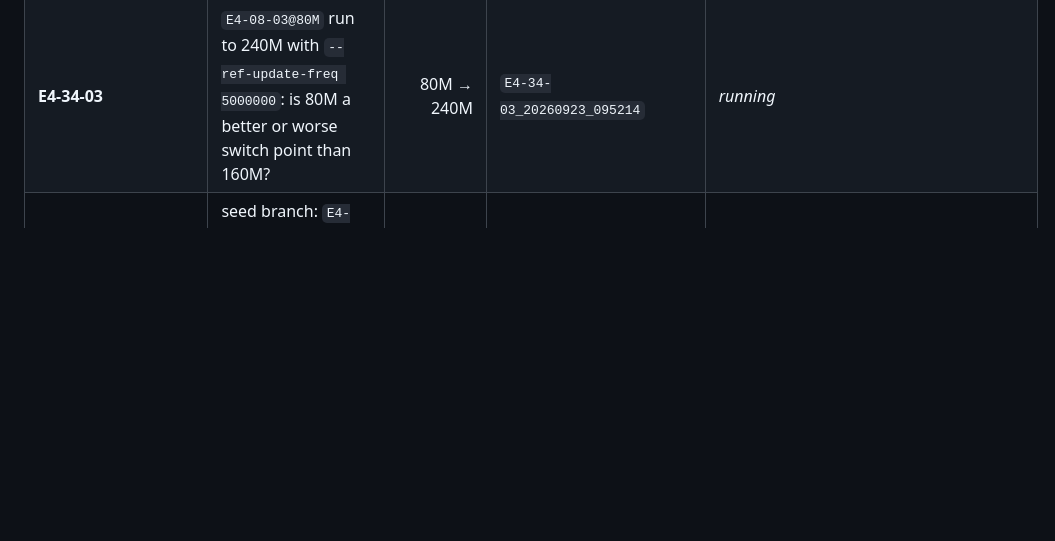
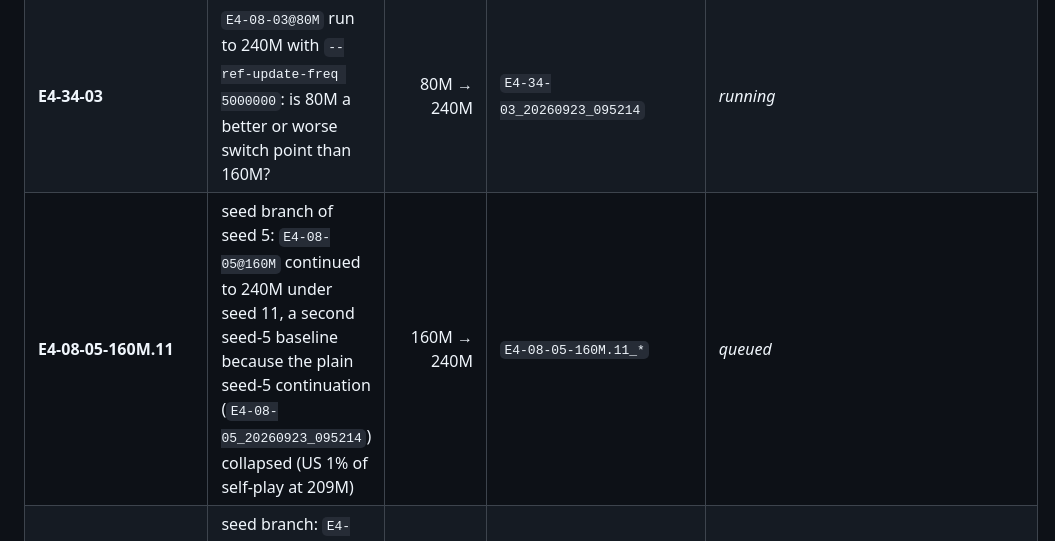
Before and after one commit to mihaild/DeepStruggle, a Markdown page: research/runs.md, the part around the change. Rendered like a GitHub page; blank space fills up the shorter version.

Commit message:
research(E4): register E4-08-05-160M.11, a second seed-5 baseline after E4-08-05's collapse
Co-Authored-By: Claude Opus 5.5 (1M context) <noreply@anthropic.com>
Claude-Session: https://claude.ai/code/session_01WensYhWhfvxwFTMHChPCRQ

```diff
--- a/research/runs.md
+++ b/research/runs.md
@@ -125,6 +125,7 @@ having deliberately.
 | **E4-29-03, E4-30-03, E4-31-03, E4-32-03, E4-33-03** | one change each (λ 0.99, λ 0.97, π_ref 5M, π_ref 100k, η 0.05), all resumed from `E4-08-03@160M` on seed 3 — E4-08-03's own 160→240M leg is the step-matched control for all five | 160M → 240M | `E4-{29..33}-03_20260923_*` | *running* |
 | **E4-31-05** | seed-5 replicate of E4-31-03: `E4-08-05@160M` run to 240M with `--ref-update-freq 5000000`. Baseline: E4-08-05's own 160→240M continuation (`E4-08-05_20260923_095214`) | 160M → 240M | `E4-31-05_*` | *queued* |
 | **E4-34-03** | `E4-08-03@80M` run to 240M with `--ref-update-freq 5000000`: is 80M a better or worse switch point than 160M? | 80M → 240M | `E4-34-03_20260923_095214` | *running* |
+| **E4-08-05-160M.11** | seed branch of seed 5: `E4-08-05@160M` continued to 240M under seed 11, a second seed-5 baseline because the plain seed-5 continuation (`E4-08-05_20260923_095214`) collapsed (US 1% of self-play at 209M) | 160M → 240M | `E4-08-05-160M.11_*` | *queued* |
 | **E4-08-03-160M.11** | seed branch: `E4-08-03@160M` continued to 240M under seed 11, otherwise identical to E4-08-03's 160→240M leg. Is that leg's 200M dip seed 3's or M2d's? Also a second baseline for E4-29..33 | 160M → 240M | `E4-08-03-160M.11_20260923_072049` | *running* |
 | **E4-28-05** | the same, seed-5 replicate, resumed from `E4-08-05@80M` — its control is E4-08-05's own 80→160M leg | 80M → ~108M (stopped at 07:00) | `E4-28-05_20260923_031034` | [`log/E4_search_distillation.md`](log/E4_search_distillation.md) |
 
```
